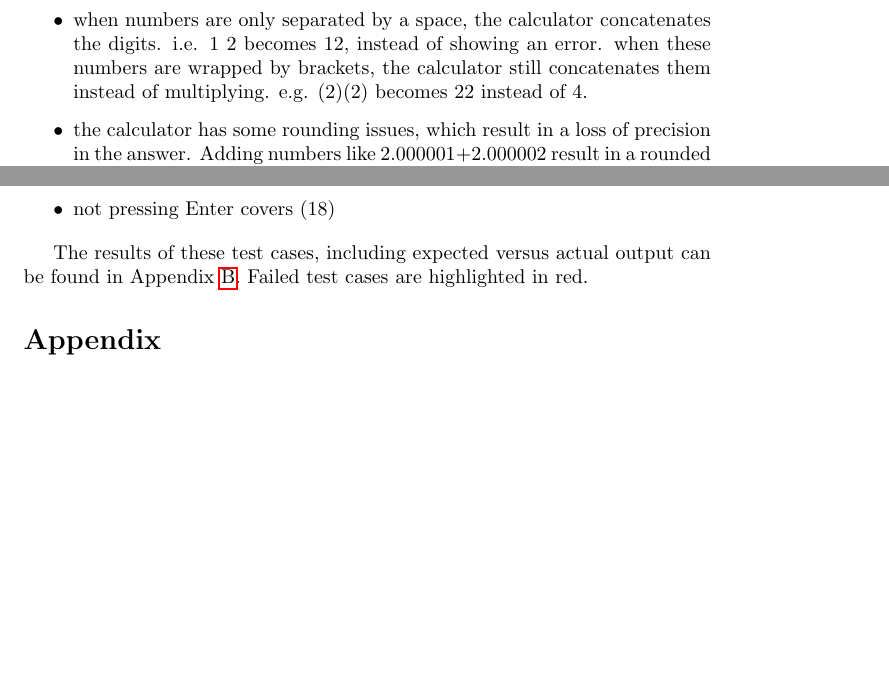
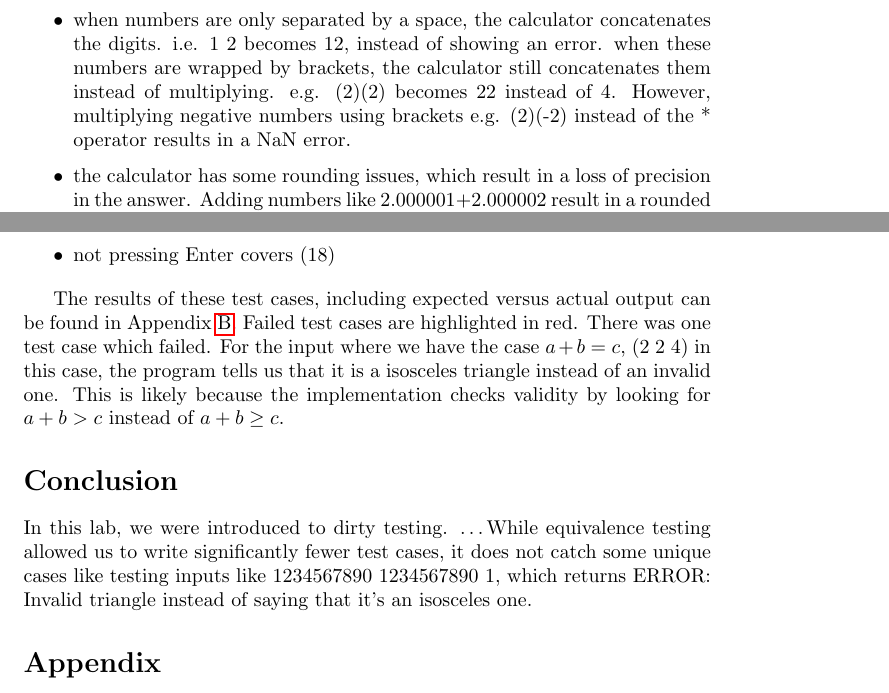
Before and after one commit to Arunscape/ECE322, a LaTeX document (lab/lab1/report/report.tex): two parts of pages 3 and 4 of 7, joined at a grey line, cut so that both start at the same text, the shorter picture padded with empty space. Compiled offline with pdfLaTeX.

Commit message:
write the conclusion and hand this in, going to bed now

```diff
--- a/lab/lab1/report/report.tex
+++ b/lab/lab1/report/report.tex
@@ -91,5 +91,6 @@ From experience, these test failures could be due to the following:
     \item when numbers are only separated by a space, the calculator concatenates the digits. i.e. 1 2 becomes 12, instead of showing an error.
           when these numbers are wrapped by brackets, the calculator still concatenates them instead of multiplying. e.g. (2)(2) becomes 22 instead of 4.
+          However, multiplying negative numbers using brackets e.g. (2)(-2) instead of the * operator results in a NaN error.
     \item the calculator has some rounding issues, which result in a loss of precision in the answer. Adding numbers like $2.000001+2.000002$ result in a rounded
           answer instead of the exact answer.
 \end{itemize}
@@ -148,7 +149,18 @@ From these equivalence classes, the following test cases were created:
 \end{itemize}
 
 The results of these test cases, including expected versus actual output can be found in Appendix \ref{triangletestcases}.
-Failed test cases are highlighted in red.
+Failed test cases are highlighted in red. There was one test case which failed. For the input where we have the case $a+b=c$,
+(2 2 4) in this case, the program tells us that it is a isosceles triangle instead of an invalid one.
+This is likely because the implementation checks validity by looking for $a+b>c$ instead of $a+b \geq c$.
+
+
+\section*{Conclusion}
+In this lab, we were introduced to dirty testing.
+\dots
+While equivalence testing allowed us to write significantly fewer test cases,
+it does not catch some unique cases like testing inputs like 1234567890 1234567890 1, which returns ERROR: Invalid triangle
+instead of saying that it's an isosceles one.
+
 \appendix
 \section*{Appendix}
 \section{Calculator Test Cases} \label{calculatortestcases}
```
Also changed, not shown: lab/lab1/report/report.pdf, lab/lab1/report/triangletable.pdf, lab/lab1/report/triangletable.png, lab/lab1/report/report.tex (4 more changed lines).
